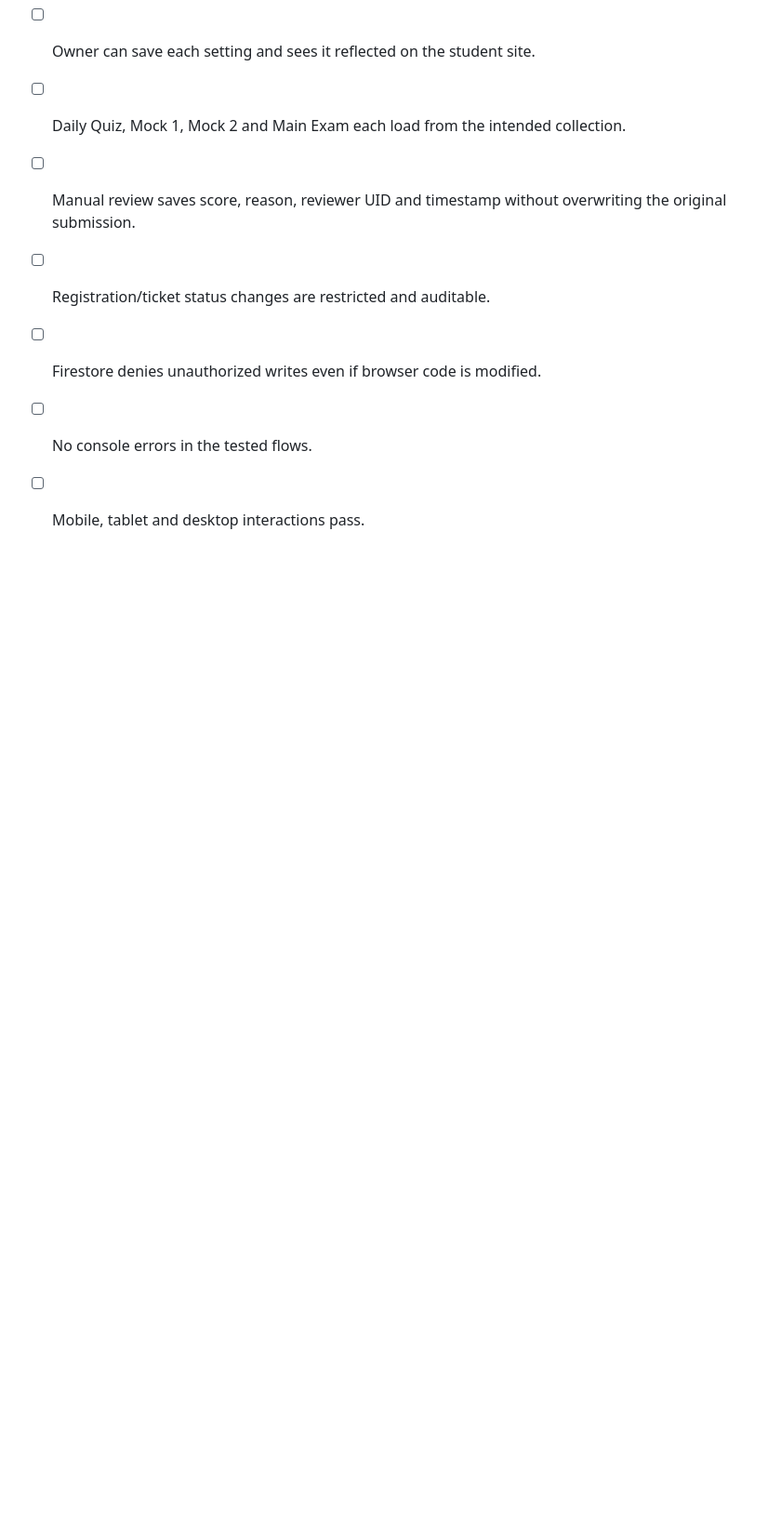
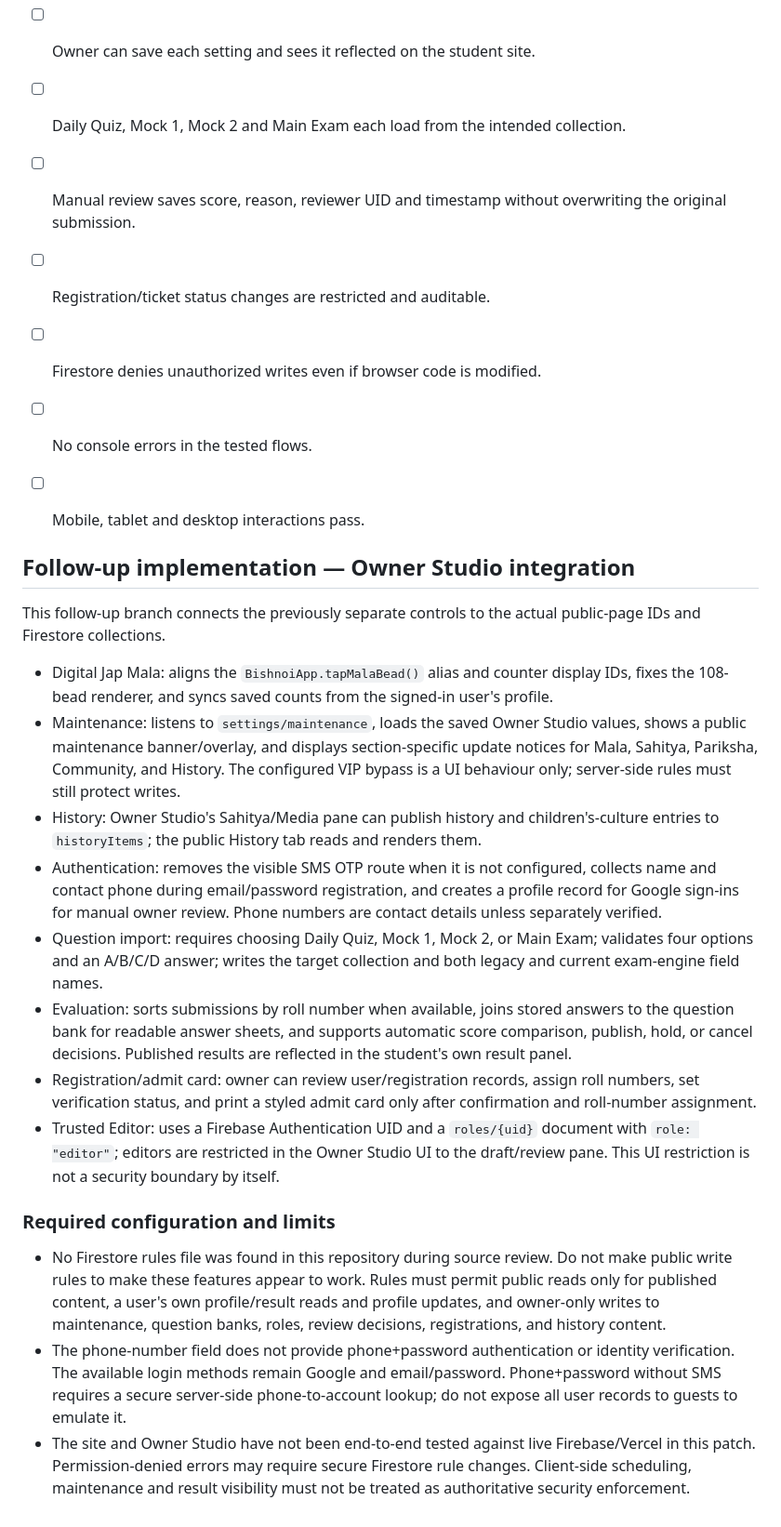
Before and after one commit to jaigodara/YOURWEBSITE, a Markdown page: docs/BISHNOISM_MASTER_BLUEPRINT.md, the part around the change. Shown at 93% size. Rendered like a GitHub page; blank space fills up the shorter version.

Commit message:
Document Owner Studio integration and remaining security requirements

```diff
--- a/docs/BISHNOISM_MASTER_BLUEPRINT.md
+++ b/docs/BISHNOISM_MASTER_BLUEPRINT.md
@@ -654,3 +654,23 @@ mindmap
 - [ ] Firestore denies unauthorized writes even if browser code is modified.
 - [ ] No console errors in the tested flows.
 - [ ] Mobile, tablet and desktop interactions pass.
+
+
+## Follow-up implementation — Owner Studio integration
+
+This follow-up branch connects the previously separate controls to the actual public-page IDs and Firestore collections.
+
+- Digital Jap Mala: aligns the `BishnoiApp.tapMalaBead()` alias and counter display IDs, fixes the 108-bead renderer, and syncs saved counts from the signed-in user's profile.
+- Maintenance: listens to `settings/maintenance`, loads the saved Owner Studio values, shows a public maintenance banner/overlay, and displays section-specific update notices for Mala, Sahitya, Pariksha, Community, and History. The configured VIP bypass is a UI behaviour only; server-side rules must still protect writes.
+- History: Owner Studio's Sahitya/Media pane can publish history and children's-culture entries to `historyItems`; the public History tab reads and renders them.
+- Authentication: removes the visible SMS OTP route when it is not configured, collects name and contact phone during email/password registration, and creates a profile record for Google sign-ins for manual owner review. Phone numbers are contact details unless separately verified.
+- Question import: requires choosing Daily Quiz, Mock 1, Mock 2, or Main Exam; validates four options and an A/B/C/D answer; writes the target collection and both legacy and current exam-engine field names.
+- Evaluation: sorts submissions by roll number when available, joins stored answers to the question bank for readable answer sheets, and supports automatic score comparison, publish, hold, or cancel decisions. Published results are reflected in the student's own result panel.
+- Registration/admit card: owner can review user/registration records, assign roll numbers, set verification status, and print a styled admit card only after confirmation and roll-number assignment.
+- Trusted Editor: uses a Firebase Authentication UID and a `roles/{uid}` document with `role: "editor"`; editors are restricted in the Owner Studio UI to the draft/review pane. This UI restriction is not a security boundary by itself.
+
+### Required configuration and limits
+
+- No Firestore rules file was found in this repository during source review. Do not make public write rules to make these features appear to work. Rules must permit public reads only for published content, a user's own profile/result reads and profile updates, and owner-only writes to maintenance, question banks, roles, review decisions, registrations, and history content.
+- The phone-number field does not provide phone+password authentication or identity verification. The available login methods remain Google and email/password. Phone+password without SMS requires a secure server-side phone-to-account lookup; do not expose all user records to guests to emulate it.
+- The site and Owner Studio have not been end-to-end tested against live Firebase/Vercel in this patch. Permission-denied errors may require secure Firestore rule changes. Client-side scheduling, maintenance and result visibility must not be treated as authoritative security enforcement.
```
